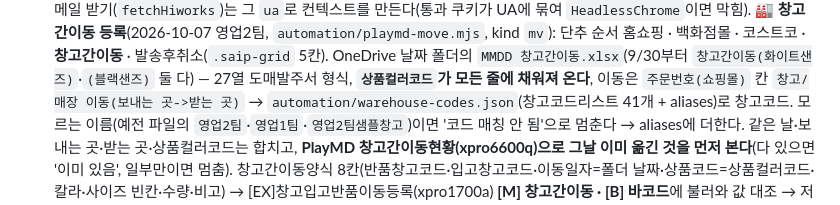
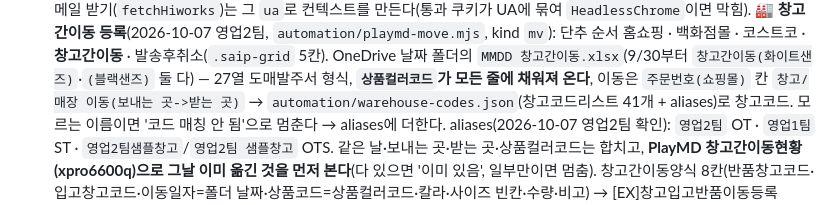
Before and after one commit to ny7742-hub/record, a Markdown page: docs/orders.md, the part around the change. GitHub-like rendering.

Commit message:
문서: 창고간이동 받는 곳 별칭(영업2팀 OT · 영업1팀 ST · 영업2팀샘플창고 OTS)
Co-Authored-By: Claude Opus 5.5 <noreply@anthropic.com>

```diff
--- a/docs/orders.md
+++ b/docs/orders.md
@@ -94,7 +94,7 @@
   **🏭 창고간이동 등록**(2026-10-07 영업2팀, `automation/playmd-move.mjs`, kind `mv`): 단추 순서 홈쇼핑 · 백화점몰 · 코스트코 · **창고간이동** · 발송후취소(`.saip-grid` 5칸).
   OneDrive 날짜 폴더의 `MMDD 창고간이동.xlsx`(9/30부터 `창고간이동(화이트샌즈)`·`(블랙샌즈)` 둘 다) — 27열 도매발주서 형식, **`상품컬러코드`가 모든 줄에 채워져 온다**,
   이동은 `주문번호(쇼핑몰)` 칸 `창고/매장 이동(보내는 곳->받는 곳)` → `automation/warehouse-codes.json`(창고코드리스트 41개 + aliases)로 창고코드.
-  모르는 이름(예전 파일의 `영업2팀`·`영업1팀`·`영업2팀샘플창고`)이면 '코드 매칭 안 됨'으로 멈춘다 → aliases에 더한다.
+  모르는 이름이면 '코드 매칭 안 됨'으로 멈춘다 → aliases에 더한다. aliases(2026-10-07 영업2팀 확인): `영업2팀` OT · `영업1팀` ST · `영업2팀샘플창고`/`영업2팀 샘플창고` OTS.
   같은 날·보내는 곳·받는 곳·상품컬러코드는 합치고, **PlayMD 창고간이동현황(xpro6600q)으로 그날 이미 옮긴 것을 먼저 본다**(다 있으면 '이미 있음', 일부만이면 멈춤).
   창고간이동양식 8칸(반품창고코드·입고창고코드·이동일자=폴더 날짜·상품코드=상품컬러코드·칼라·사이즈 빈칸·수량·비고) →
   [EX]창고입고반품이동등록(xpro1700a) **[M] 창고간이동 · [B] 바코드**에 불러와 값 대조 → 저장 → 현황을 다시 봐 늘어난 수량 확인(반품 불량건 이동과 같은 방식).
```
